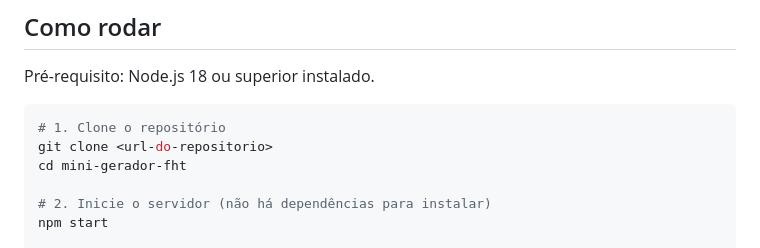
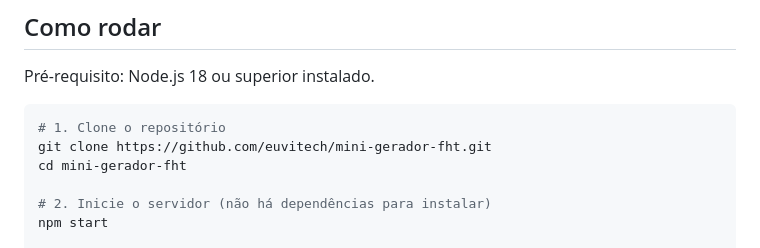
Before and after one commit to euvitech/mini-gerador-fht, a Markdown page: README.md, the part around the change. GitHub-like rendering.

Commit message:
docs: correção de como rodar o projeto

````diff
--- a/README.md
+++ b/README.md
@@ -14,7 +14,7 @@ Pré-requisito: Node.js 18 ou superior instalado.
 
 ```bash
 # 1. Clone o repositório
-git clone <url-do-repositorio>
+git clone https://github.com/euvitech/mini-gerador-fht.git
 cd mini-gerador-fht
 
 # 2. Inicie o servidor (não há dependências para instalar)
````
